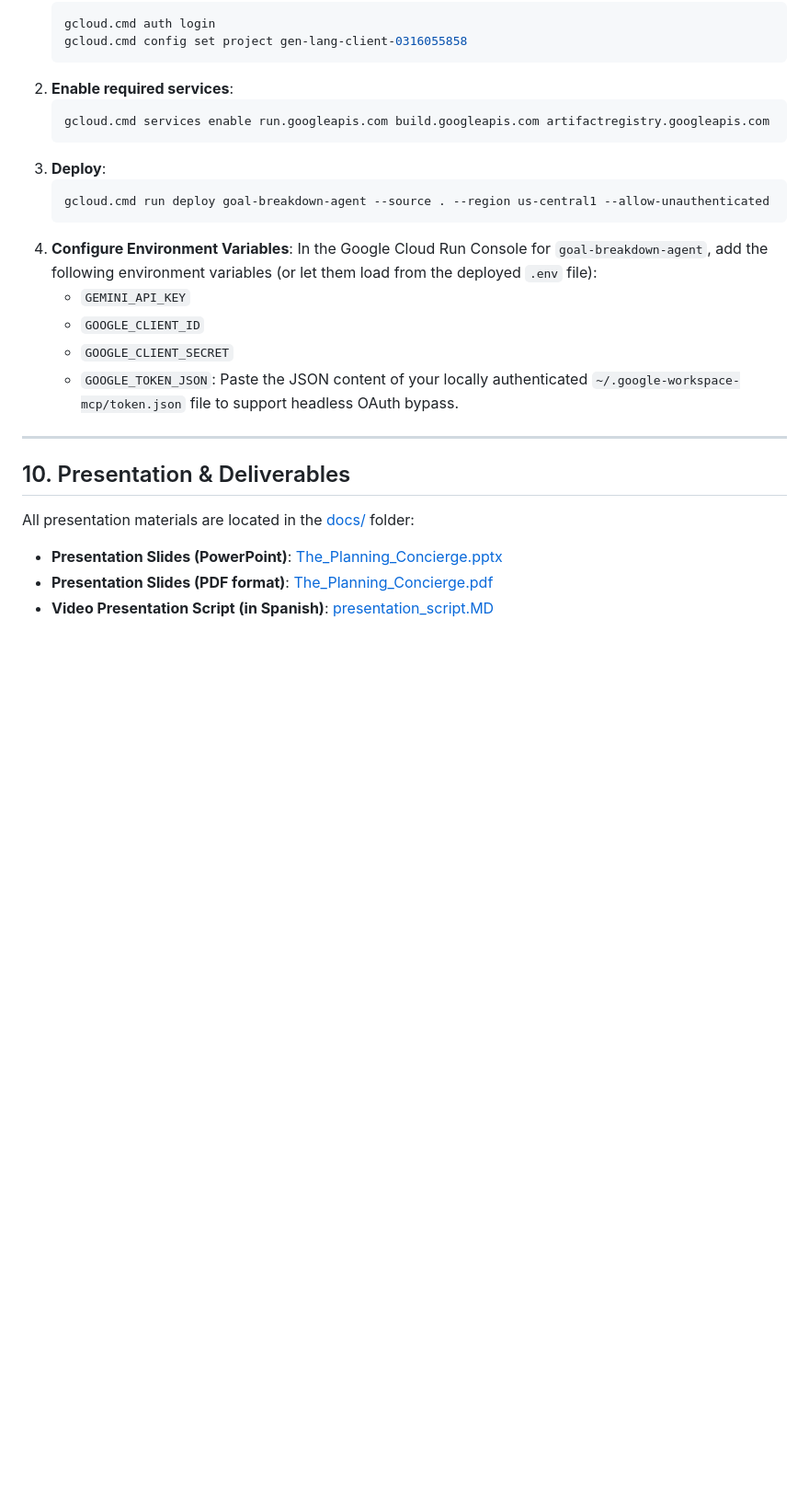
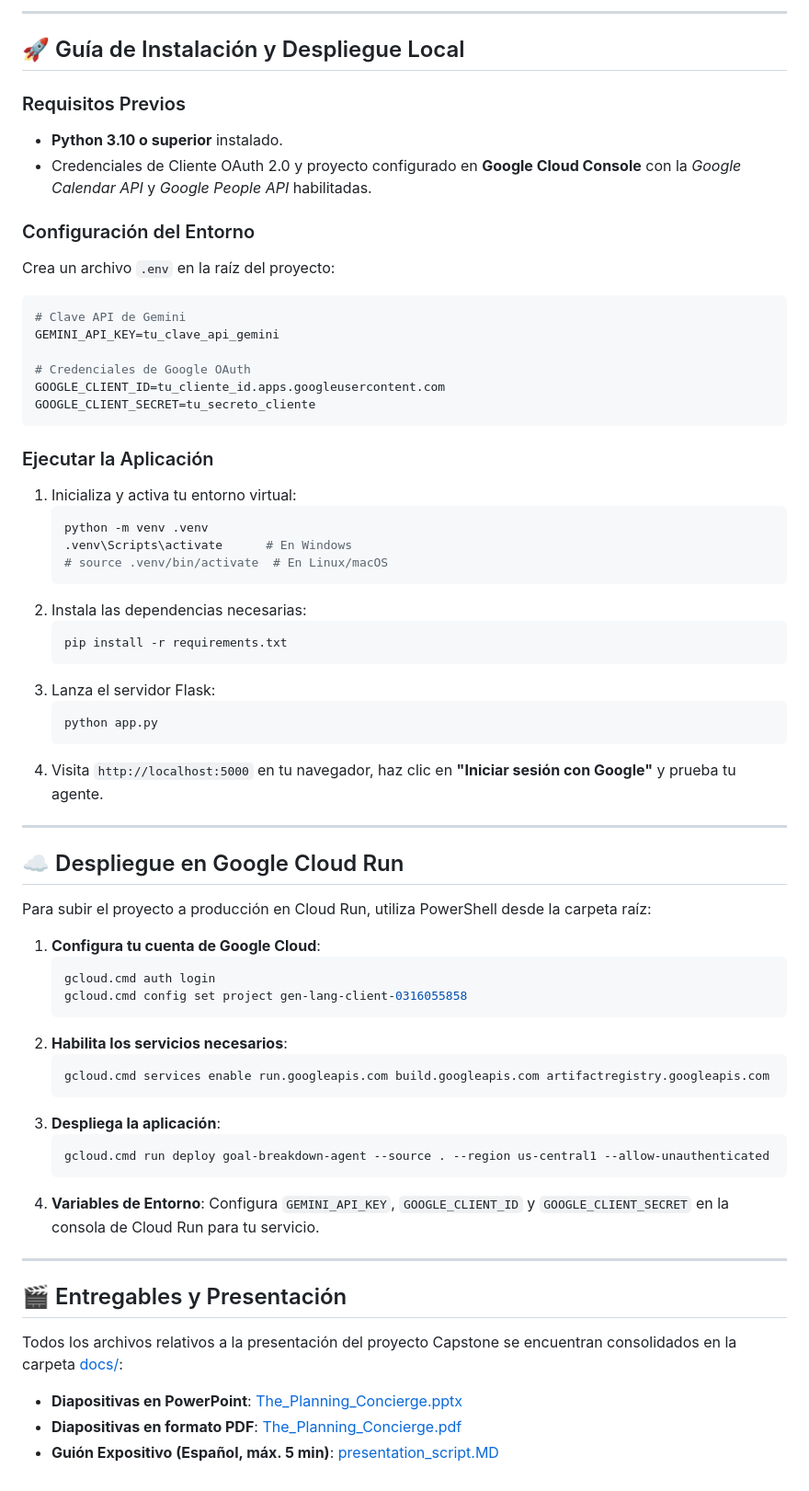
Before and after one commit to xaviaerox/goal-breakdown-agent, a Markdown page: README.MD, the part around one of its changes. Shown at 92% size. GitHub-like rendering; blank space fills up the shorter version.

````diff
--- a/README.MD
+++ b/README.MD
@@ -170,28 +144,66 @@ To deploy the entire application to Google Cloud Run, execute the following comm
+---
+
+## 🚀 Guía de Instalación y Despliegue Local
+
+### Requisitos Previos
+* **Python 3.10 o superior** instalado.
+* Credenciales de Cliente OAuth 2.0 y proyecto configurado en **Google Cloud Console** con la *Google Calendar API* y *Google People API* habilitadas.
+
+### Configuración del Entorno
+Crea un archivo `.env` en la raíz del proyecto:
+```env
+# Clave API de Gemini
+GEMINI_API_KEY=tu_clave_api_gemini
+
+# Credenciales de Google OAuth
+GOOGLE_CLIENT_ID=tu_cliente_id.apps.googleusercontent.com
+GOOGLE_CLIENT_SECRET=tu_secreto_cliente
+```
+
+### Ejecutar la Aplicación
+1. Inicializa y activa tu entorno virtual:
+   ```bash
+   python -m venv .venv
+   .venv\Scripts\activate      # En Windows
+   # source .venv/bin/activate  # En Linux/macOS
+   ```
+2. Instala las dependencias necesarias:
+   ```bash
+   pip install -r requirements.txt
+   ```
+3. Lanza el servidor Flask:
+   ```bash
+   python app.py
+   ```
+4. Visita `http://localhost:5000` en tu navegador, haz clic en **"Iniciar sesión con Google"** y prueba tu agente.
+
+---
+
+## ☁️ Despliegue en Google Cloud Run
+
+Para subir el proyecto a producción en Cloud Run, utiliza PowerShell desde la carpeta raíz:
+
+1. **Configura tu cuenta de Google Cloud**:
    ```powershell
    gcloud.cmd auth login
    gcloud.cmd config set project gen-lang-client-0316055858
    ```
-2. **Enable required services**:
+2. **Habilita los servicios necesarios**:
    ```powershell
    gcloud.cmd services enable run.googleapis.com build.googleapis.com artifactregistry.googleapis.com
    ```
-3. **Deploy**:
+3. **Despliega la aplicación**:
    ```powershell
    gcloud.cmd run deploy goal-breakdown-agent --source . --region us-central1 --allow-unauthenticated
    ```
-4. **Configure Environment Variables**:
-   In the Google Cloud Run Console for `goal-breakdown-agent`, add the following environment variables (or let them load from the deployed `.env` file):
-   - `GEMINI_API_KEY`
-   - `GOOGLE_CLIENT_ID`
-   - `GOOGLE_CLIENT_SECRET`
-   - `GOOGLE_TOKEN_JSON`: Paste the JSON content of your locally authenticated `~/.google-workspace-mcp/token.json` file to support headless OAuth bypass.
+4. **Variables de Entorno**: Configura `GEMINI_API_KEY`, `GOOGLE_CLIENT_ID` y `GOOGLE_CLIENT_SECRET` en la consola de Cloud Run para tu servicio.
 
 ---
 
-## 10. Presentation & Deliverables
+## 🎬 Entregables y Presentación
 
-All presentation materials are located in the [docs/](file:///c:/Users/Xaviaerox/Documents/GitHub/goal-breakdown-agent/docs) folder:
+Todos los archivos relativos a la presentación del proyecto Capstone se encuentran consolidados en la carpeta [docs/](file:///c:/Users/Xaviaerox/Documents/GitHub/goal-breakdown-agent/docs):
 
-- **Presentation Slides (PowerPoint)**: [The_Planning_Concierge.pptx](file:///c:/Users/Xaviaerox/Documents/GitHub/goal-breakdown-agent/docs/The_Planning_Concierge.pptx)
-- **Presentation Slides (PDF format)**: [The_Planning_Concierge.pdf](file:///c:/Users/Xaviaerox/Documents/GitHub/goal-breakdown-agent/docs/The_Planning_Concierge.pdf)
-- **Video Presentation Script (in Spanish)**: [presentation_script.MD](file:///c:/Users/Xaviaerox/Documents/GitHub/goal-breakdown-agent/docs/presentation_script.MD)
+* **Diapositivas en PowerPoint**: [The_Planning_Concierge.pptx](file:///c:/Users/Xaviaerox/Documents/GitHub/goal-breakdown-agent/docs/The_Planning_Concierge.pptx)
+* **Diapositivas en formato PDF**: [The_Planning_Concierge.pdf](file:///c:/Users/Xaviaerox/Documents/GitHub/goal-breakdown-agent/docs/The_Planning_Concierge.pdf)
+* **Guión Expositivo (Español, máx. 5 min)**: [presentation_script.MD](file:///c:/Users/Xaviaerox/Documents/GitHub/goal-breakdown-agent/docs/presentation_script.MD)
````
Also changed, not shown: other parts of README.MD (+122 -148 lines).
